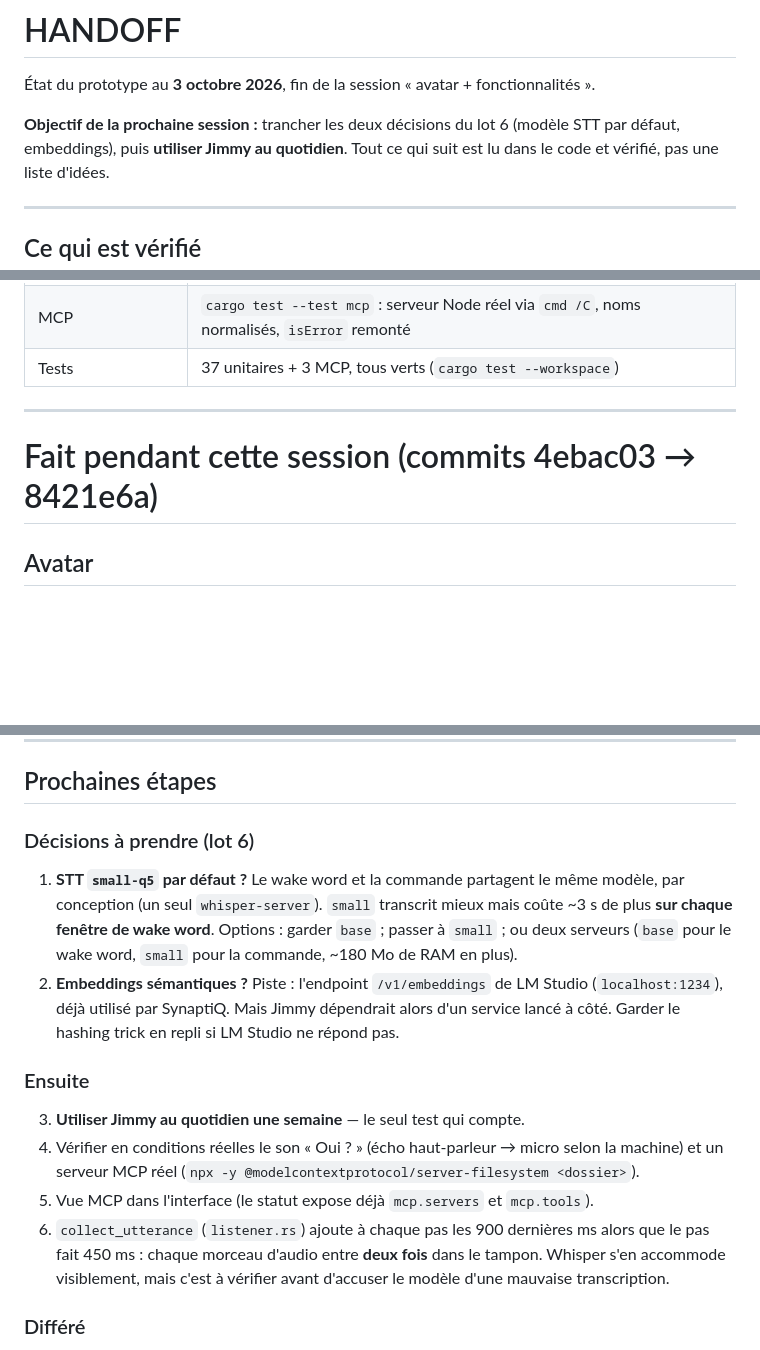
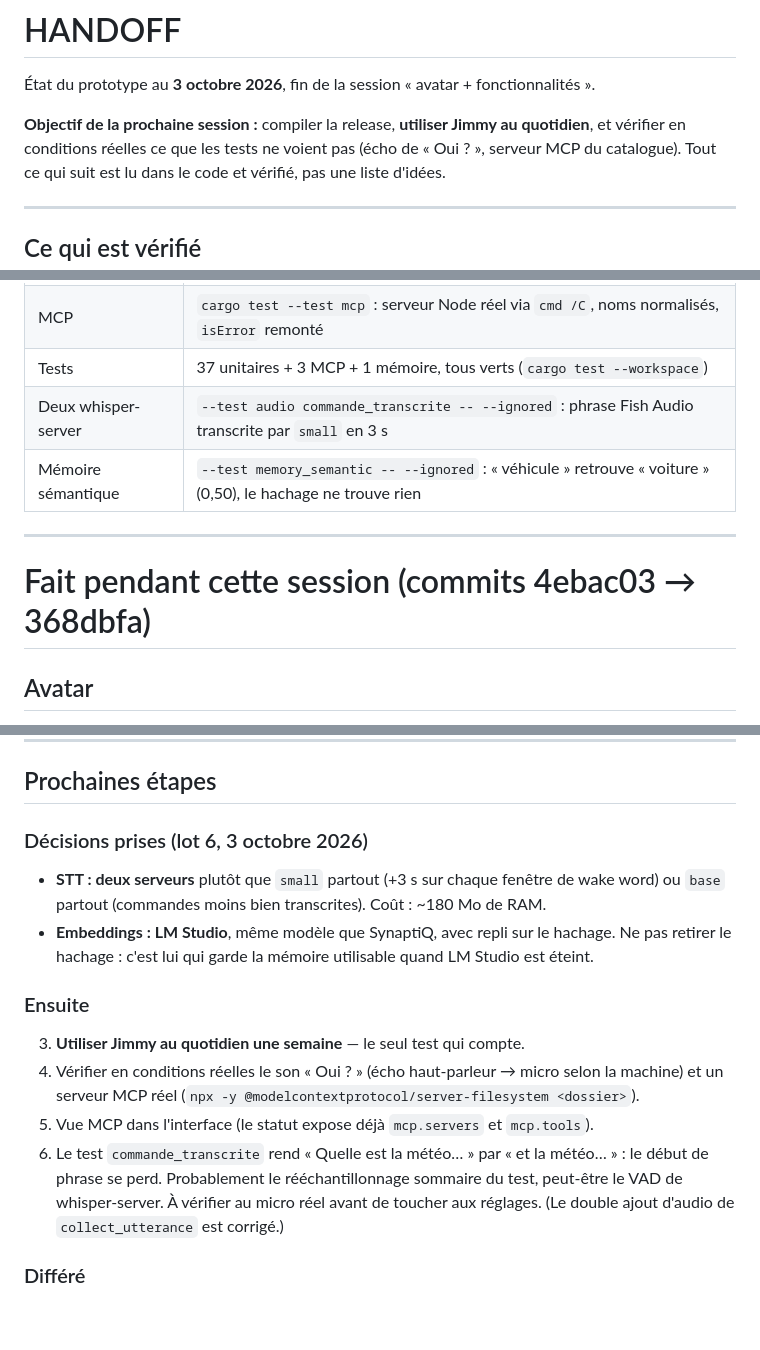
Before and after one commit to Jimmyjoe13/jimmy-agent, a Markdown page: HANDOFF.md, 3 parts joined by grey strips. GitHub-like rendering; blank space fills up the shorter version.

Commit message:
HANDOFF : lot 6 fait, decisions consignees
Co-Authored-By: Claude Opus 5.5 <noreply@anthropic.com>

```diff
--- a/HANDOFF.md
+++ b/HANDOFF.md
@@ -3,8 +3,9 @@
 État du prototype au **3 octobre 2026**, fin de la session « avatar +
 fonctionnalités ».
 
-**Objectif de la prochaine session :** trancher les deux décisions du lot 6
-(modèle STT par défaut, embeddings), puis **utiliser Jimmy au quotidien**.
+**Objectif de la prochaine session :** compiler la release, **utiliser Jimmy
+au quotidien**, et vérifier en conditions réelles ce que les tests ne voient
+pas (écho de « Oui ? », serveur MCP du catalogue).
 Tout ce qui suit est lu dans le code et vérifié, pas une liste d'idées.
 
 ---
@@ -31,11 +32,13 @@ Tout ce qui suit est lu dans le code et vérifié, pas une liste d'idées.
 | Skins | `/skin` renard → arctique → fennec → « licorne » refusé, rendu vérifié |
 | Sons d'état | `cargo test --test audio sons_d_etat -- --ignored` : 3 sons en cache, « Oui ? » relu en 267 ms |
 | MCP | `cargo test --test mcp` : serveur Node réel via `cmd /C`, noms normalisés, `isError` remonté |
-| Tests | 37 unitaires + 3 MCP, tous verts (`cargo test --workspace`) |
+| Tests | 37 unitaires + 3 MCP + 1 mémoire, tous verts (`cargo test --workspace`) |
+| Deux whisper-server | `--test audio commande_transcrite -- --ignored` : phrase Fish Audio transcrite par `small` en 3 s |
+| Mémoire sémantique | `--test memory_semantic -- --ignored` : « véhicule » retrouve « voiture » (0,50), le hachage ne trouve rien |
 
 ---
 
-# Fait pendant cette session (commits 4ebac03 → 8421e6a)
+# Fait pendant cette session (commits 4ebac03 → 368dbfa)
 
 ## Avatar
 
@@ -221,17 +224,14 @@ chercher **l'appelant**, pas seulement la définition.
 
 ## Prochaines étapes
 
-### Décisions à prendre (lot 6)
+### Décisions prises (lot 6, 3 octobre 2026)
 
-1. **STT `small-q5` par défaut ?** Le wake word et la commande partagent le
-   même modèle, par conception (un seul `whisper-server`). `small` transcrit
-   mieux mais coûte ~3 s de plus **sur chaque fenêtre de wake word**. Options :
-   garder `base` ; passer à `small` ; ou deux serveurs (`base` pour le wake
-   word, `small` pour la commande, ~180 Mo de RAM en plus).
-2. **Embeddings sémantiques ?** Piste : l'endpoint `/v1/embeddings` de LM
-   Studio (`localhost:1234`), déjà utilisé par SynaptiQ. Mais Jimmy
-   dépendrait alors d'un service lancé à côté. Garder le hashing trick en
-   repli si LM Studio ne répond pas.
+- **STT : deux serveurs** plutôt que `small` partout (+3 s sur chaque
+  fenêtre de wake word) ou `base` partout (commandes moins bien transcrites).
+  Coût : ~180 Mo de RAM.
+- **Embeddings : LM Studio**, même modèle que SynaptiQ, avec repli sur le
+  hachage. Ne pas retirer le hachage : c'est lui qui garde la mémoire
+  utilisable quand LM Studio est éteint.
 
 ### Ensuite
 
@@ -241,10 +241,11 @@ chercher **l'appelant**, pas seulement la définition.
    @modelcontextprotocol/server-filesystem <dossier>`).
 5. Vue MCP dans l'interface (le statut expose déjà `mcp.servers` et
    `mcp.tools`).
-6. `collect_utterance` (`listener.rs`) ajoute à chaque pas les 900 dernières
-   ms alors que le pas fait 450 ms : chaque morceau d'audio entre **deux fois**
-   dans le tampon. Whisper s'en accommode visiblement, mais c'est à vérifier
-   avant d'accuser le modèle d'une mauvaise transcription.
+6. Le test `commande_transcrite` rend « Quelle est la météo… » par « et la
+   météo… » : le début de phrase se perd. Probablement le rééchantillonnage
+   sommaire du test, peut-être le VAD de whisper-server. À vérifier au micro
+   réel avant de toucher aux réglages. (Le double ajout d'audio de
+   `collect_utterance` est corrigé.)
 
 ### Différé
 
```
Also changed, not shown: other parts of HANDOFF.md (+4 -4 lines).
